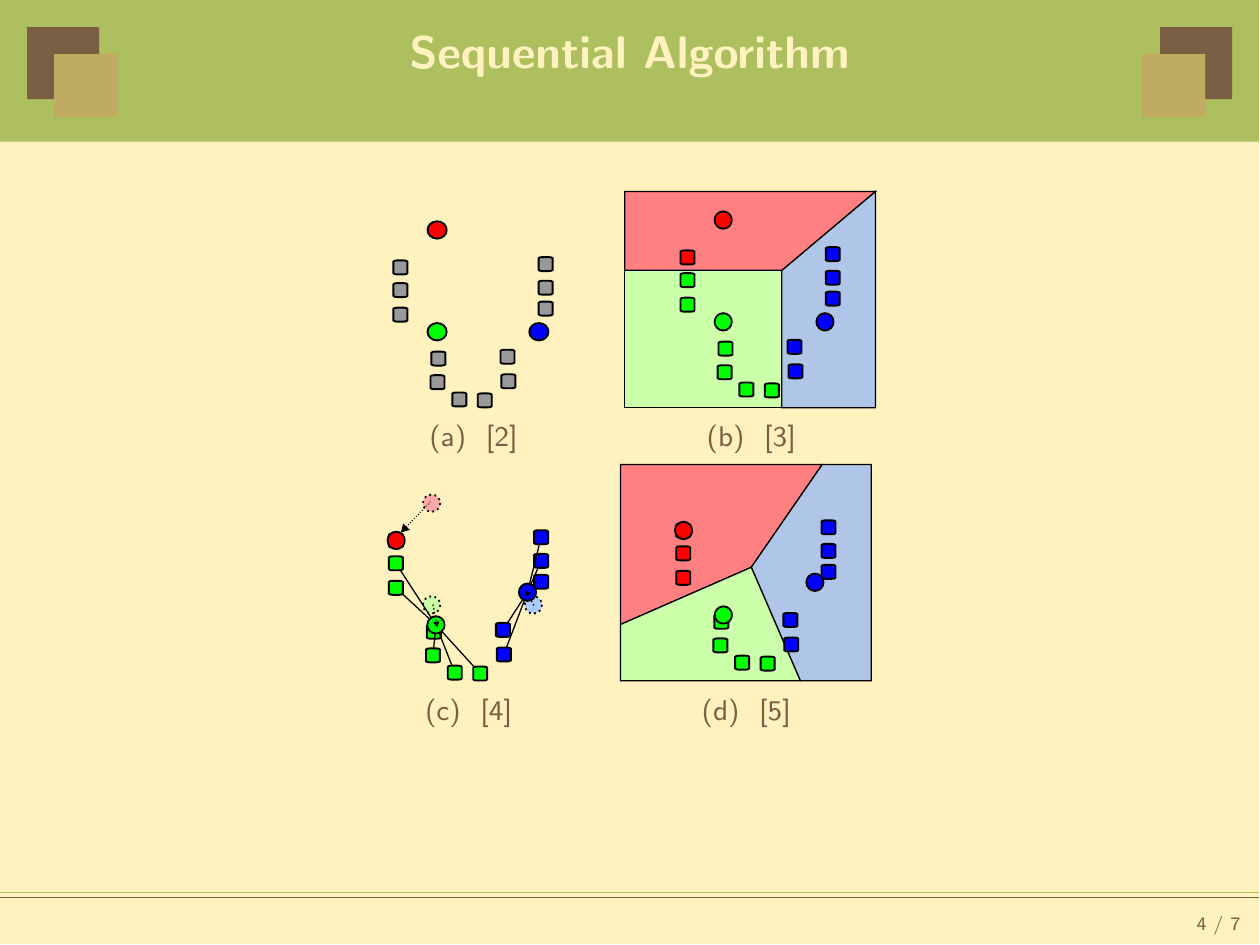
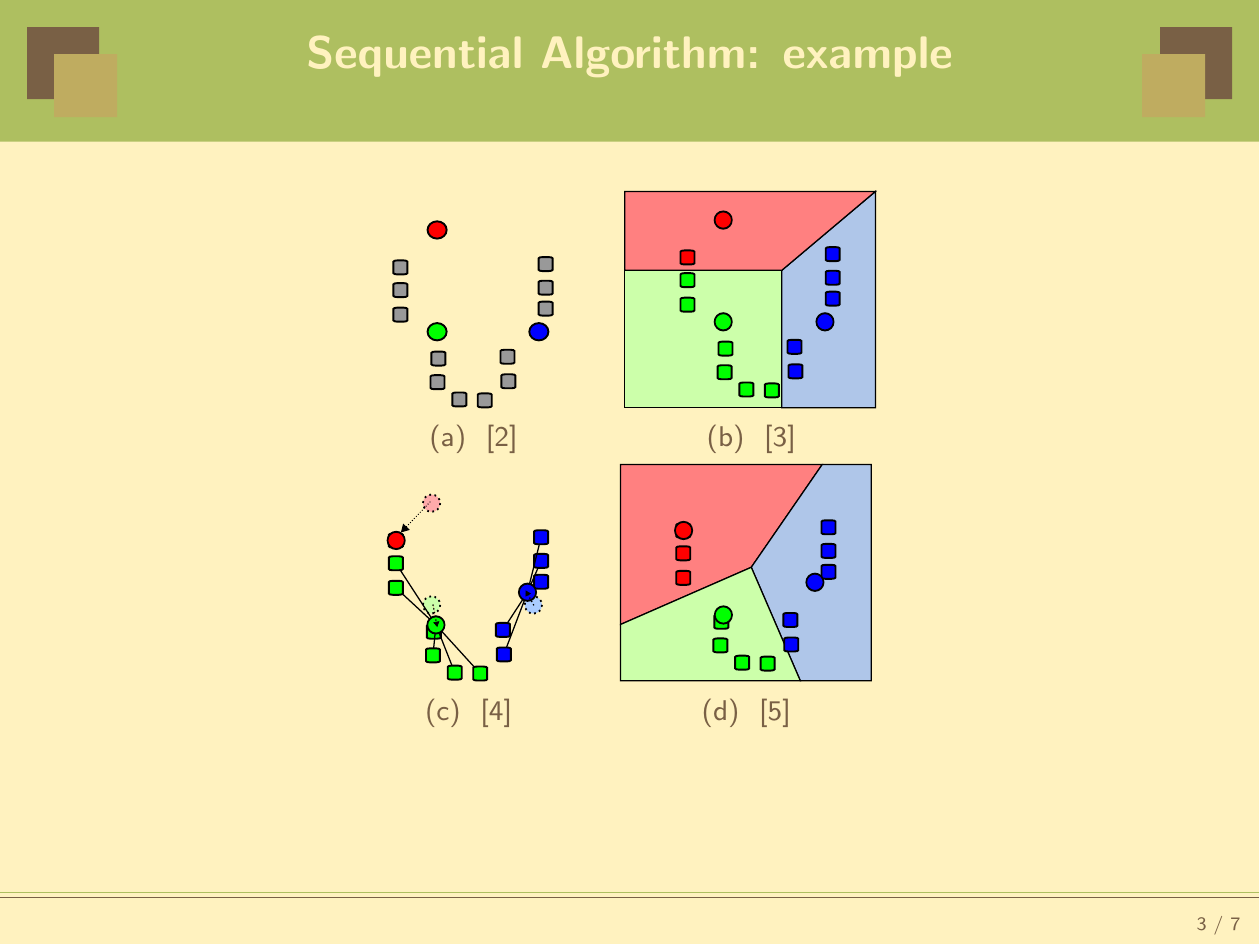
Before and after one commit to pkuwalter/kmeans_parallel, LaTeX slides (doc/project_presentation/presentation.tex): page 4 of 7 before the commit and page 3 of 7 after it. Compiled offline with LaTeX, dvips and Ghostscript.

Commit message:
adjust slides sequence according to the report description

```diff
--- a/doc/project_presentation/presentation.tex
+++ b/doc/project_presentation/presentation.tex
@@ -54,6 +54,16 @@ fleqn]{powerdot}
   \end{figure}
 \end{slide}
 
+\begin{slide} {Sequential Algorithm: example}
+  \begin{figure}[h]
+    \centering
+    \subfloat[t][~\cite{f1}]{\includegraphics[scale=.5]{fig/K_Means_Example_Step_1.eps}}\qquad
+    \subfloat[t][~\cite{f2}]{\includegraphics[scale=.5]{fig/K_Means_Example_Step_2.eps}}\\
+    \subfloat[t][~\cite{f3}]{\includegraphics[scale=.5]{fig/K_Means_Example_Step_3.eps}}\qquad
+    \subfloat[t][~\cite{f4}]{\includegraphics[scale=.5]{fig/K_Means_Example_Step_4.eps}}
+  \end{figure}
+\end{slide}
+
 \begin{slide} {Sequential Algorithm}
   \begin{algorithmic}[1]
     \INPUT k: Number of clusters. N: number of d dimention data points. dp: data points
@@ -68,6 +78,3 @@ fleqn]{powerdot}
   \begin{compactitem}
     \item{Suppose the algorithm runs m iterations. Time complexity: O(Nkdm)}
   \end{compactitem}
-\end{slide}
-
-\begin{slide} {Sequential Algorithm}
```
Also changed, not shown: doc/project_presentation/presentation.tex (7 more changed lines).
